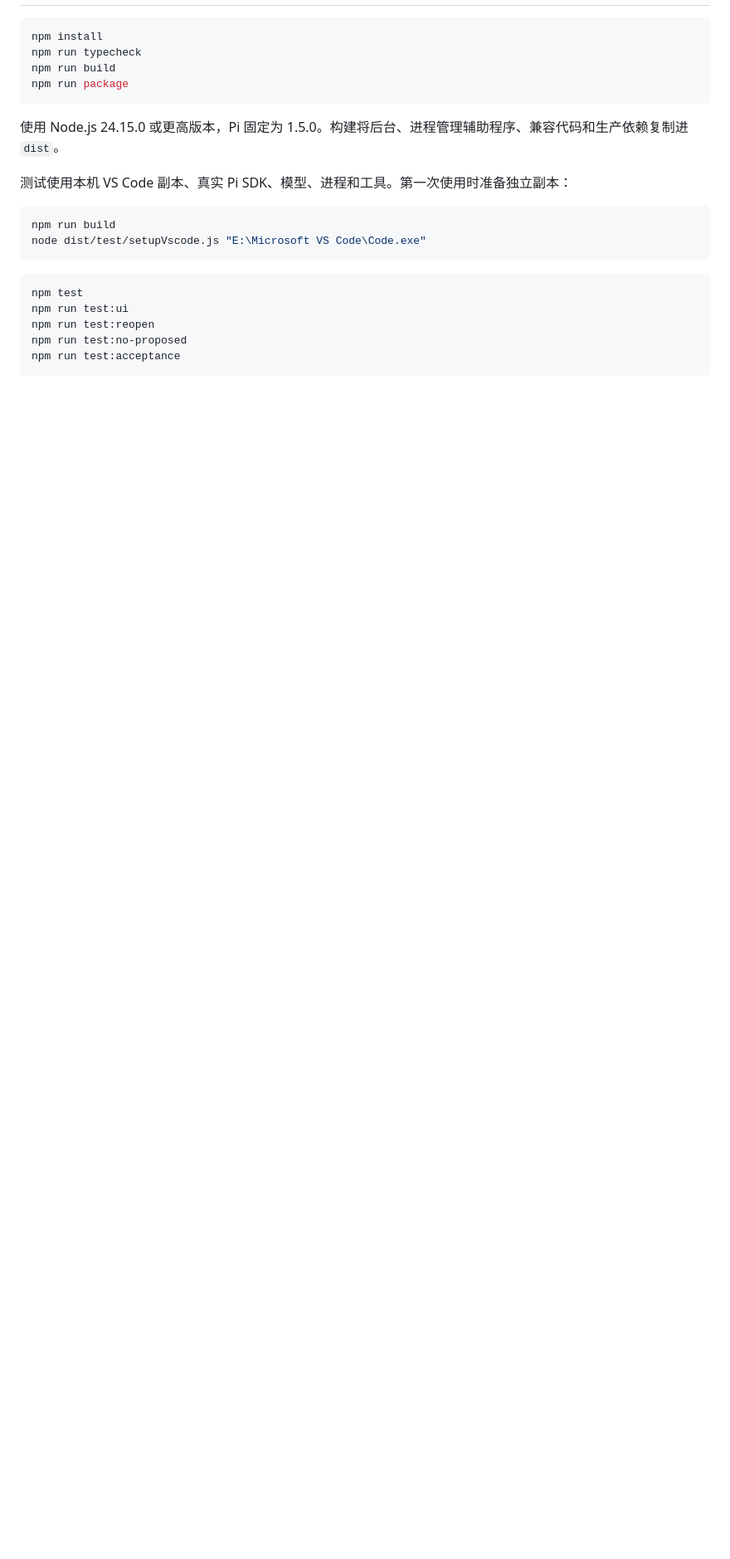
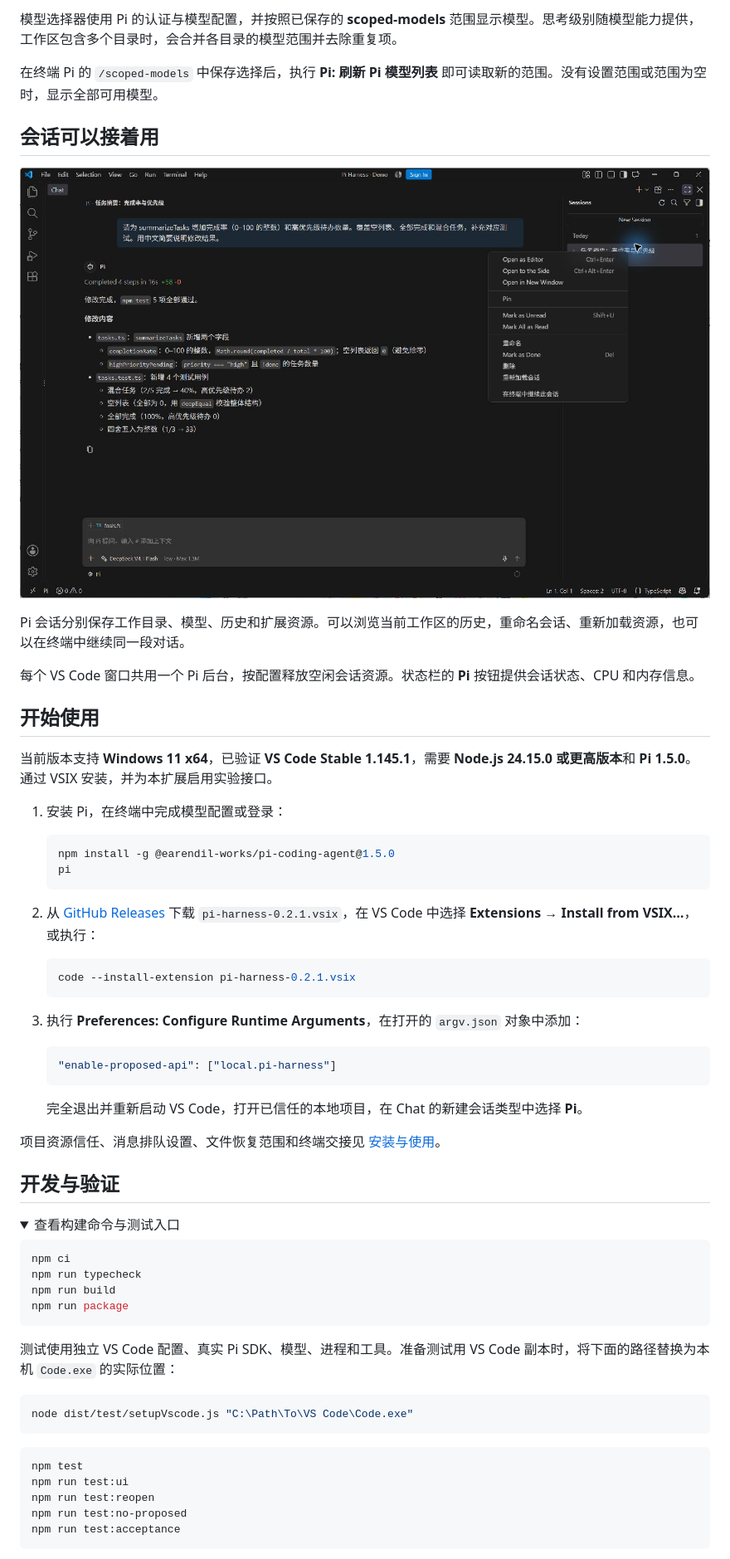
Before and after one commit to Mengzeovo/pi-vscode, a Markdown page: README.md, the part around one of its changes. Shown at 83% size. GitHub-like rendering; pictures changed too: docs/images/pi-sessions.jpg (added); folded sections open; blank space fills up the shorter version.

````diff
--- a/README.md
+++ b/README.md
@@ -17,18 +28,58 @@
+模型选择器使用 Pi 的认证与模型配置，并按照已保存的 **scoped-models** 范围显示模型。思考级别随模型能力提供，工作区包含多个目录时，会合并各目录的模型范围并去除重复项。
+
+在终端 Pi 的 `/scoped-models` 中保存选择后，执行 **Pi: 刷新 Pi 模型列表** 即可读取新的范围。没有设置范围或范围为空时，显示全部可用模型。
+
+## 会话可以接着用
+
+![Pi 的独立演示会话与会话管理菜单](docs/images/pi-sessions.jpg)
+
+Pi 会话分别保存工作目录、模型、历史和扩展资源。可以浏览当前工作区的历史，重命名会话、重新加载资源，也可以在终端中继续同一段对话。
+
+每个 VS Code 窗口共用一个 Pi 后台，按配置释放空闲会话资源。状态栏的 **Pi** 按钮提供会话状态、CPU 和内存信息。
+
+## 开始使用
+
+当前版本支持 **Windows 11 x64**，已验证 **VS Code Stable 1.145.1**，需要 **Node.js 24.15.0 或更高版本**和 **Pi 1.5.0**。通过 VSIX 安装，并为本扩展启用实验接口。
+
+1. 安装 Pi，在终端中完成模型配置或登录：
+
+   ```powershell
+   npm install -g @earendil-works/pi-coding-agent@1.5.0
+   pi
+   ```
+
+2. 从 [GitHub Releases](https://github.com/Mengzeovo/pi-vscode/releases/latest) 下载 `pi-harness-0.2.1.vsix`，在 VS Code 中选择 **Extensions → Install from VSIX…**，或执行：
+
+   ```powershell
+   code --install-extension pi-harness-0.2.1.vsix
+   ```
+
+3. 执行 **Preferences: Configure Runtime Arguments**，在打开的 `argv.json` 对象中添加：
+
+   ```json
+   "enable-proposed-api": ["local.pi-harness"]
+   ```
+
+   完全退出并重新启动 VS Code，打开已信任的本地项目，在 Chat 的新建会话类型中选择 **Pi**。
+
+项目资源信任、消息排队设置、文件恢复范围和终端交接见 [安装与使用](INSTALL.md)。
+
+## 开发与验证
+
+<details>
+<summary>查看构建命令与测试入口</summary>
 
 ```powershell
-npm install
+npm ci
 npm run typecheck
 npm run build
 npm run package
 ```
 
-使用 Node.js 24.15.0 或更高版本，Pi 固定为 1.5.0。构建将后台、进程管理辅助程序、兼容代码和生产依赖复制进 `dist`。
-
-测试使用本机 VS Code 副本、真实 Pi SDK、模型、进程和工具。第一次使用时准备独立副本：
+测试使用独立 VS Code 配置、真实 Pi SDK、模型、进程和工具。准备测试用 VS Code 副本时，将下面的路径替换为本机 `Code.exe` 的实际位置：
 
 ```powershell
-npm run build
-node dist/test/setupVscode.js "E:\Microsoft VS Code\Code.exe"
+node dist/test/setupVscode.js "C:\Path\To\VS Code\Code.exe"
 ```
 
 ```powershell
````
Also changed, not shown: other parts of README.md (+26 -11 lines), docs/images/pi-chat.jpg (added), docs/images/pi-models.jpg (added), 1 other file.
